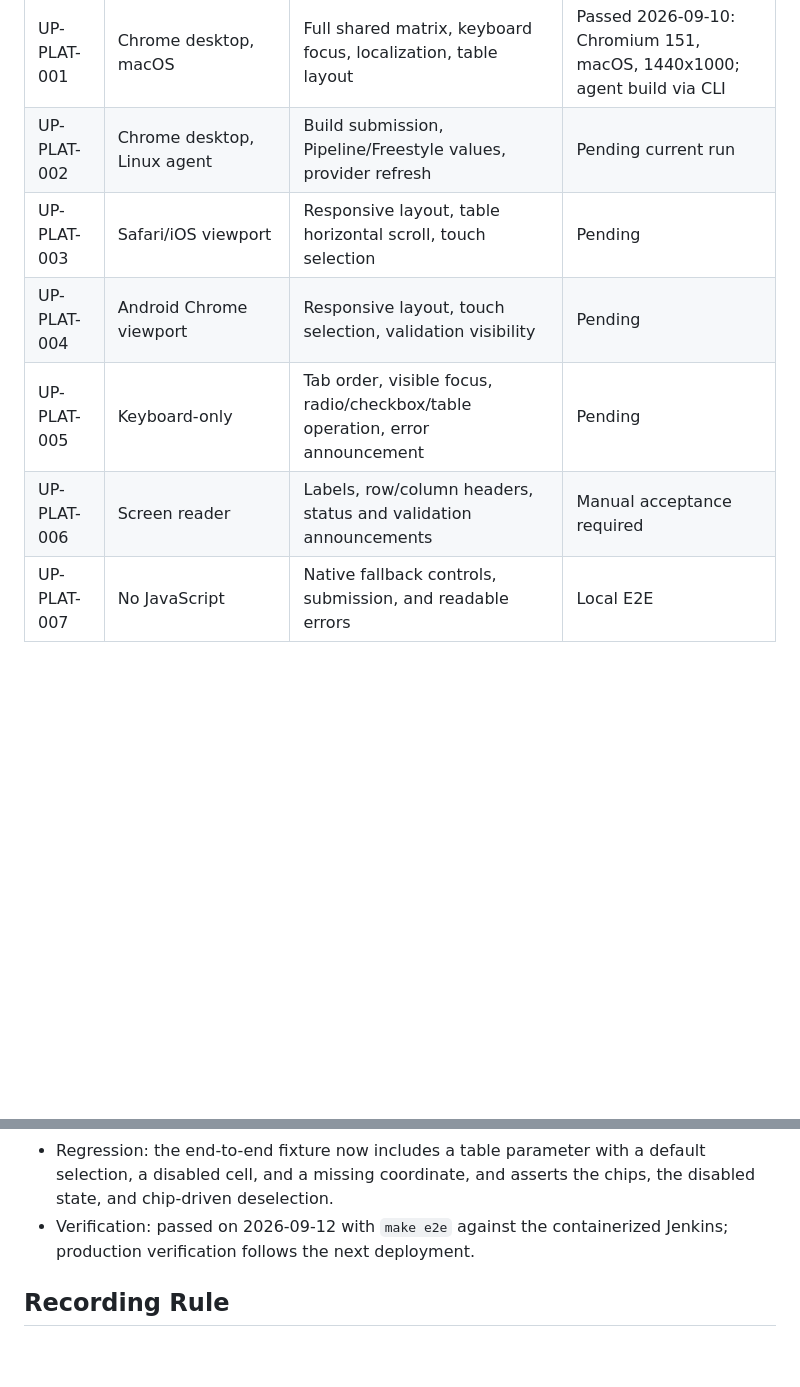
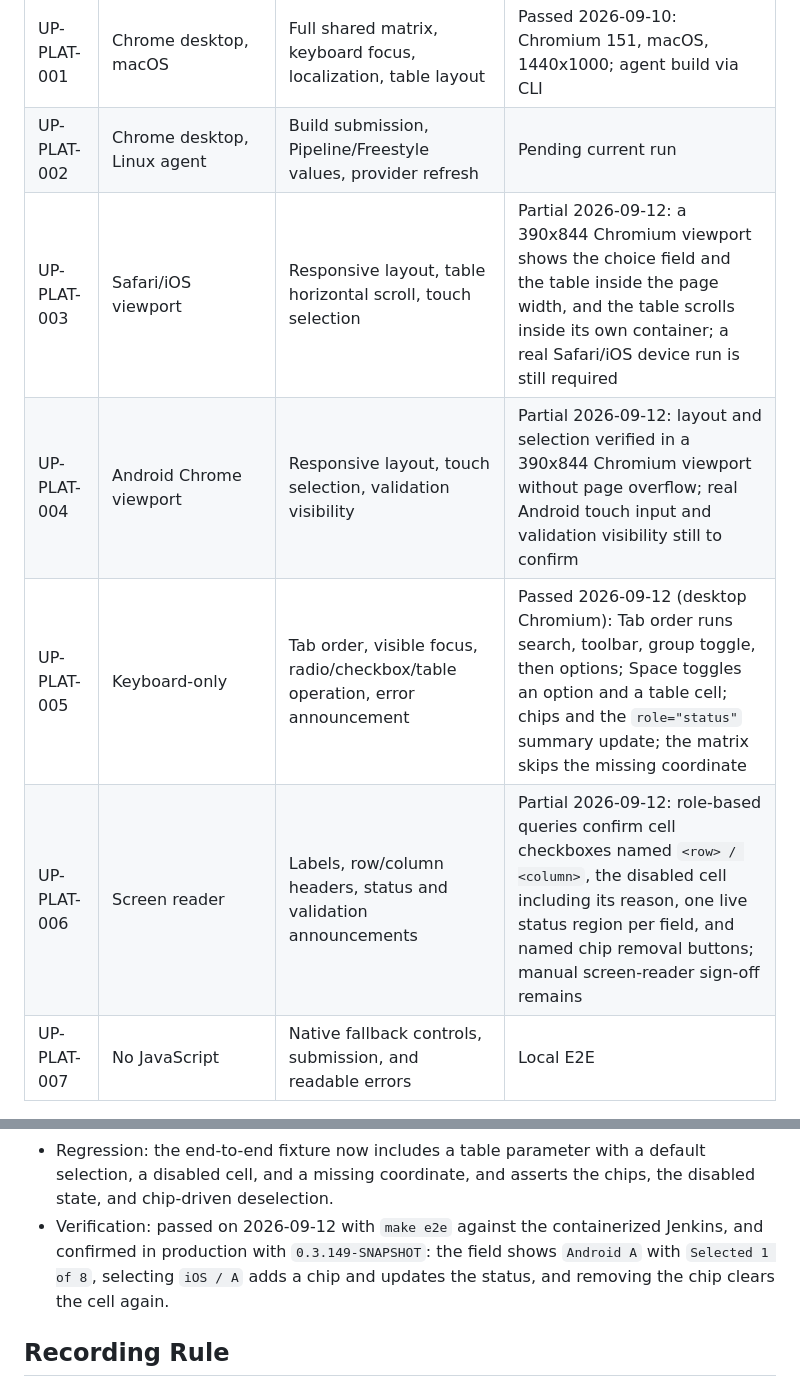
Before and after one commit to xykong/parameter-foundry-plugin, a Markdown page: docs/testing/acceptance-cases.md, 2 parts joined by grey strips. GitHub-like rendering; blank space fills up the shorter version.

Commit message:
Record the table fix, keyboard, and platform checks
Documents the 0.3.149 deployment, the production confirmation of the table selected-value fix, the keyboard and role checks, and the honest state of the mobile and screen-reader platform rows.

```diff
--- a/docs/testing/acceptance-cases.md
+++ b/docs/testing/acceptance-cases.md
@@ -40,10 +40,10 @@ until every applicable column passes.
 | --- | --- | --- | --- |
 | UP-PLAT-001 | Chrome desktop, macOS | Full shared matrix, keyboard focus, localization, table layout | Passed 2026-09-10: Chromium 151, macOS, 1440x1000; agent build via CLI |
 | UP-PLAT-002 | Chrome desktop, Linux agent | Build submission, Pipeline/Freestyle values, provider refresh | Pending current run |
-| UP-PLAT-003 | Safari/iOS viewport | Responsive layout, table horizontal scroll, touch selection | Pending |
-| UP-PLAT-004 | Android Chrome viewport | Responsive layout, touch selection, validation visibility | Pending |
-| UP-PLAT-005 | Keyboard-only | Tab order, visible focus, radio/checkbox/table operation, error announcement | Pending |
-| UP-PLAT-006 | Screen reader | Labels, row/column headers, status and validation announcements | Manual acceptance required |
+| UP-PLAT-003 | Safari/iOS viewport | Responsive layout, table horizontal scroll, touch selection | Partial 2026-09-12: a 390x844 Chromium viewport shows the choice field and the table inside the page width, and the table scrolls inside its own container; a real Safari/iOS device run is still required |
+| UP-PLAT-004 | Android Chrome viewport | Responsive layout, touch selection, validation visibility | Partial 2026-09-12: layout and selection verified in a 390x844 Chromium viewport without page overflow; real Android touch input and validation visibility still to confirm |
+| UP-PLAT-005 | Keyboard-only | Tab order, visible focus, radio/checkbox/table operation, error announcement | Passed 2026-09-12 (desktop Chromium): Tab order runs search, toolbar, group toggle, then options; Space toggles an option and a table cell; chips and the `role="status"` summary update; the matrix skips the missing coordinate |
+| UP-PLAT-006 | Screen reader | Labels, row/column headers, status and validation announcements | Partial 2026-09-12: role-based queries confirm cell checkboxes named `<row> / <column>`, the disabled cell including its reason, one live status region per field, and named chip removal buttons; manual screen-reader sign-off remains |
 | UP-PLAT-007 | No JavaScript | Native fallback controls, submission, and readable errors | Local E2E |
 
 ## User-Reported Issues
@@ -184,7 +184,9 @@ until every applicable column passes.
   default selection, a disabled cell, and a missing coordinate, and asserts the
   chips, the disabled state, and chip-driven deselection.
 - Verification: passed on 2026-09-12 with `make e2e` against the containerized
-  Jenkins; production verification follows the next deployment.
+  Jenkins, and confirmed in production with `0.3.149-SNAPSHOT`: the field shows
+  `Android A` with `Selected 1 of 8`, selecting `iOS / A` adds a chip and updates
+  the status, and removing the chip clears the cell again.
 
 ## Recording Rule
 
```
